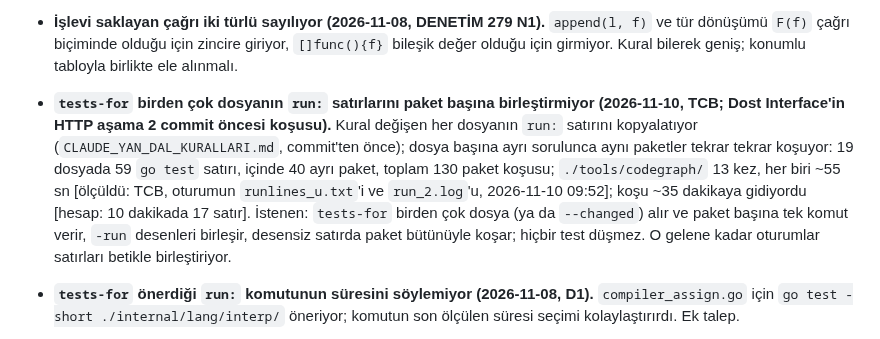
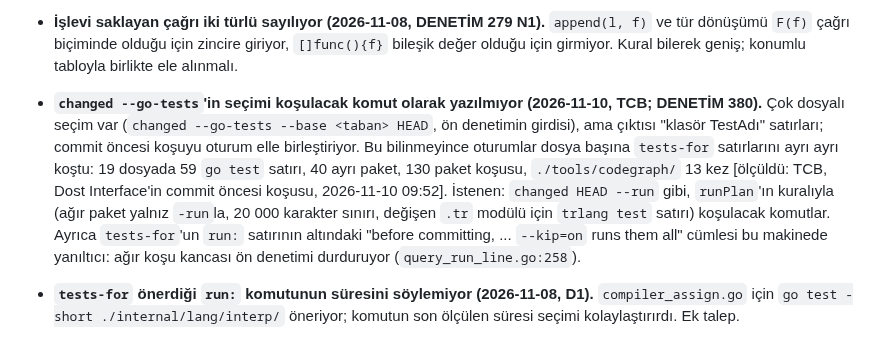
Before and after one commit to sekerahmet/TCB, a Markdown page: tools/codegraph/gaps.md, the part around the change. GitHub-like rendering.

Commit message:
gaps: the missing piece is a run form for changed --go-tests, not a multi-file tests-for (DENETIM 380)
Co-Authored-By: Claude Opus 5.5 <noreply@anthropic.com>

```diff
--- a/tools/codegraph/gaps.md
+++ b/tools/codegraph/gaps.md
@@ -70,7 +70,7 @@ Açık kalanlar, CODEGRAPH'ın denediği ve önerdiği yollarla (tasarım bekliy
 - **Argüman kenarının işareti ad kodlu tabloyla eziliyor (2026-11-08, TCB, uzak 7 incelemesi).** `keyedImplementations` `Edge.Via`'yı koşulsuz `"name:..."` yapıyor (`gocode_scan.go`); aynı sahip bir işlevi hem argüman olarak geçirip hem ad kodlu tabloya koyarsa argüman kenarı izlenmez, eski "test yok" davranışı döner. Seyrek [hipotez]. Öneri: `Via` iki işareti ayrı tutsun.
 - **Tip ad kodu tablo satırında bağlanmıyor (2026-11-08, Gemini uzak 9; bilerek).** `tests-for interp.bytesCall` → `no tests traced to it`, yalnız zayıf kanıt (142). `{codes.TypeBytes, bytesCall}` satırı uzak 9'un satır kuralına giriyor, ama tip sınıfı kodları (`TR_type_Bytes`) her tip bildiriminde geçtiği için `implementable` (`test_names.go:28`–`:37`) onları bilerek dışarıda bırakıyor. Tip kurucusunun testleri ad kodu yerine kurucu çağrısından bulunmalı; ince ayar, tasarım.
 - **İşlevi saklayan çağrı iki türlü sayılıyor (2026-11-08, DENETİM 279 N1).** `append(l, f)` ve tür dönüşümü `F(f)` çağrı biçiminde olduğu için zincire giriyor, `[]func(){f}` bileşik değer olduğu için girmiyor. Kural bilerek geniş; konumlu tabloyla birlikte ele alınmalı.
-- **`tests-for` birden çok dosyanın `run:` satırlarını paket başına birleştirmiyor (2026-11-10, TCB; Dost Interface'in HTTP aşama 2 commit öncesi koşusu).** Kural değişen her dosyanın `run:` satırını kopyalatıyor (`CLAUDE_YAN_DAL_KURALLARI.md`, commit'ten önce); dosya başına ayrı sorulunca aynı paketler tekrar tekrar koşuyor: 19 dosyada 59 `go test` satırı, içinde 40 ayrı paket, toplam 130 paket koşusu; `./tools/codegraph/` 13 kez, her biri ~55 sn [ölçüldü: TCB, oturumun `runlines_u.txt`'i ve `run_2.log`'u, 2026-11-10 09:52]; koşu ~35 dakikaya gidiyordu [hesap: 10 dakikada 17 satır]. İstenen: `tests-for` birden çok dosya (ya da `--changed`) alır ve paket başına tek komut verir, `-run` desenleri birleşir, desensiz satırda paket bütünüyle koşar; hiçbir test düşmez. O gelene kadar oturumlar satırları betikle birleştiriyor.
+- **`changed --go-tests`'in seçimi koşulacak komut olarak yazılmıyor (2026-11-10, TCB; DENETİM 380).** Çok dosyalı seçim var (`changed --go-tests --base <taban> HEAD`, ön denetimin girdisi), ama çıktısı "klasör TestAdı" satırları; commit öncesi koşuyu oturum elle birleştiriyor. Bu bilinmeyince oturumlar dosya başına `tests-for` satırlarını ayrı ayrı koştu: 19 dosyada 59 `go test` satırı, 40 ayrı paket, 130 paket koşusu, `./tools/codegraph/` 13 kez [ölçüldü: TCB, Dost Interface'in commit öncesi koşusu, 2026-11-10 09:52]. İstenen: `changed HEAD --run` gibi, `runPlan`'ın kuralıyla (ağır paket yalnız `-run`la, 20 000 karakter sınırı, değişen `.tr` modülü için `trlang test` satırı) koşulacak komutlar. Ayrıca `tests-for`'un `run:` satırının altındaki "before committing, ... `--kip=on` runs them all" cümlesi bu makinede yanıltıcı: ağır koşu kancası ön denetimi durduruyor (`query_run_line.go:258`).
 - **`tests-for` önerdiği `run:` komutunun süresini söylemiyor (2026-11-08, D1).** `compiler_assign.go` için `go test -short ./internal/lang/interp/` öneriyor; komutun son ölçülen süresi seçimi kolaylaştırırdı. Ek talep.
 - **"Bu fonksiyonun bitlerini sabitleyen test hangisi?" sorulamıyor (2026-11-08, H1).** `tests-for` testleri ad ve çağrıyla buluyor; çok satırlı nicem çarpımının açılmış çarpımla bit eşitliğini sınayan test olmadığı ancak testleri okuyarak görüldü (`TestQuantMatMulMatchesOpened` yalnız 15.41'in sınırına bakıyor). Ek talep.
 - **Yeni `.tr` yazımının altın dosyayı değiştireceği söylenmiyor (2026-11-08, D1, S1 ve TCB; `.md` yarısı kapandı: `tests-for docs/status.md`'nin `golden files` satırı, DENETİM 348).** Yeni bir `.tr` testi ya da kitaplık dosyası `TestDottedMemberSpellingsGolden`'ı her zaman düşürüyor (`-update` gerekir); `tests-for` bunu "tests that read it" altında söylüyor ama "değişir, `-update` gerekir" demiyor. İki kolun ikisi de son kapıda gördü.
```
